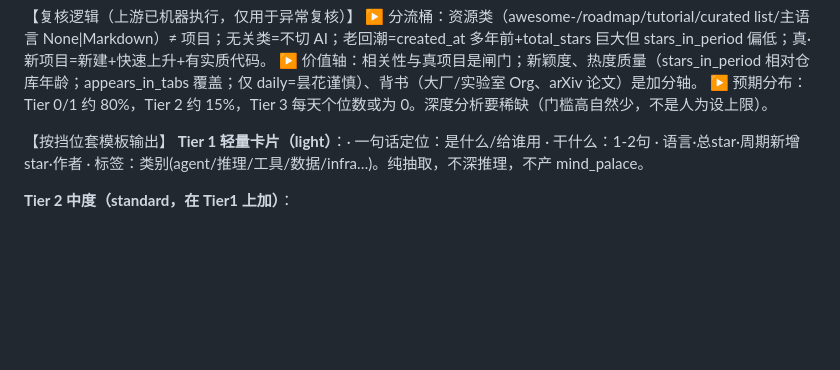
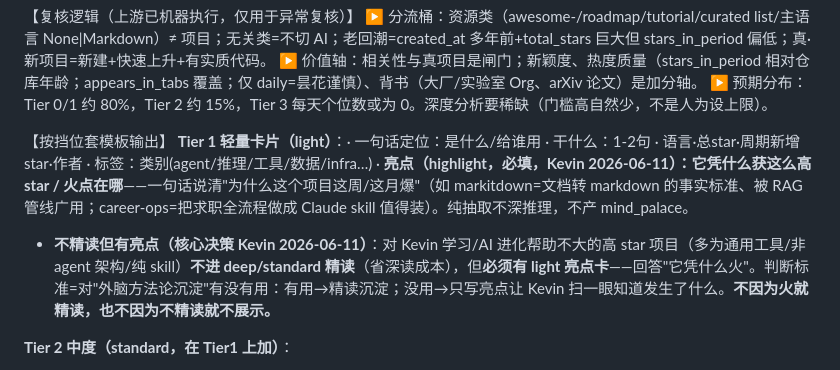
Before and after one commit to Solvement/ai-brief-v2, a Markdown page: docs/paradigms/projects.md, the part around the change. Rendered like a GitHub page; blank space fills up the shorter version.

```diff
--- a/docs/paradigms/projects.md
+++ b/docs/paradigms/projects.md
@@ -16,7 +16,8 @@
 ▶ 预期分布：Tier 0/1 约 80%，Tier 2 约 15%，Tier 3 每天个位数或为 0。深度分析要稀缺（门槛高自然少，不是人为设上限）。
 
 【按挡位套模板输出】
-**Tier 1 轻量卡片（light）**：· 一句话定位：是什么/给谁用 · 干什么：1-2句 · 语言·总star·周期新增star·作者 · 标签：类别(agent/推理/工具/数据/infra…)。纯抽取，不深推理，不产 mind_palace。
+**Tier 1 轻量卡片（light）**：· 一句话定位：是什么/给谁用 · 干什么：1-2句 · 语言·总star·周期新增star·作者 · 标签：类别(agent/推理/工具/数据/infra…) · **亮点（highlight，必填，Kevin 2026-06-11）：它凭什么获这么高 star / 火点在哪**——一句话说清"为什么这个项目这周/这月爆"（如 markitdown=文档转 markdown 的事实标准、被 RAG 管线广用；career-ops=把求职全流程做成 Claude skill 值得装）。纯抽取不深推理，不产 mind_palace。
+- **不精读但有亮点（核心决策 Kevin 2026-06-11）**：对 Kevin 学习/AI 进化帮助不大的高 star 项目（多为通用工具/非 agent 架构/纯 skill）**不进 deep/standard 精读**（省深读成本），但**必须有 light 亮点卡**——回答"它凭什么火"。判断标准=对"外脑方法论沉淀"有没有用：有用→精读沉淀；没用→只写亮点让 Kevin 扫一眼知道发生了什么。**不因为火就精读，也不因为不精读就不展示。**
 
 **Tier 2 中度（standard，在 Tier1 上加）**：
 - 解决什么痛点：之前怎么做、为什么烦
```
Also changed, not shown: docs/method/loop-engineering-protocol.md (+6 -1 lines).
